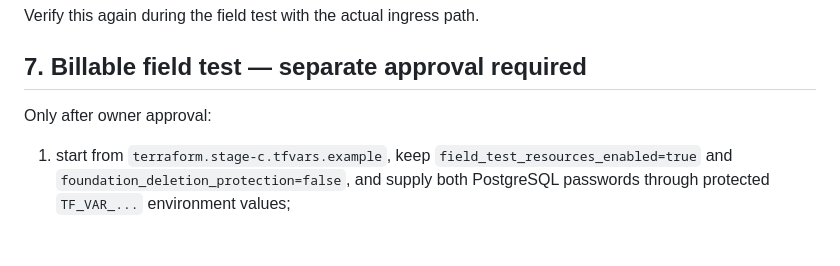
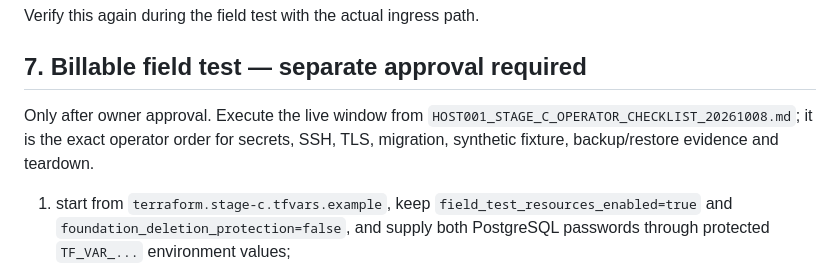
Before and after one commit to eletov215/ai-career-agent-site, a Markdown page: docs/HOST001_RUNBOOK.md, the part around the change. Rendered like a GitHub page; blank space fills up the shorter version.

Commit message:
Issue #78: bind HOST-001 runbook to Stage C operator checklist

```diff
--- a/docs/HOST001_RUNBOOK.md
+++ b/docs/HOST001_RUNBOOK.md
@@ -97,7 +97,8 @@ Verify this again during the field test with the actual ingress path.
 
 ## 7. Billable field test — separate approval required
 
-Only after owner approval:
+Only after owner approval. Execute the live window from `HOST001_STAGE_C_OPERATOR_CHECKLIST_20261008.md`; it is the exact operator order for secrets, SSH, TLS, migration, synthetic fixture, backup/restore evidence and teardown.
+
 1. start from `terraform.stage-c.tfvars.example`, keep `field_test_resources_enabled=true` and `foundation_deletion_protection=false`, and supply both PostgreSQL passwords through protected `TF_VAR_...` environment values;
 2. configure Yandex authentication in a protected environment;
 3. review the exact Terraform plan, SKU/cost, Russia zones, temporary bucket/static-key Lockbox path and disposable restore cluster;
```
